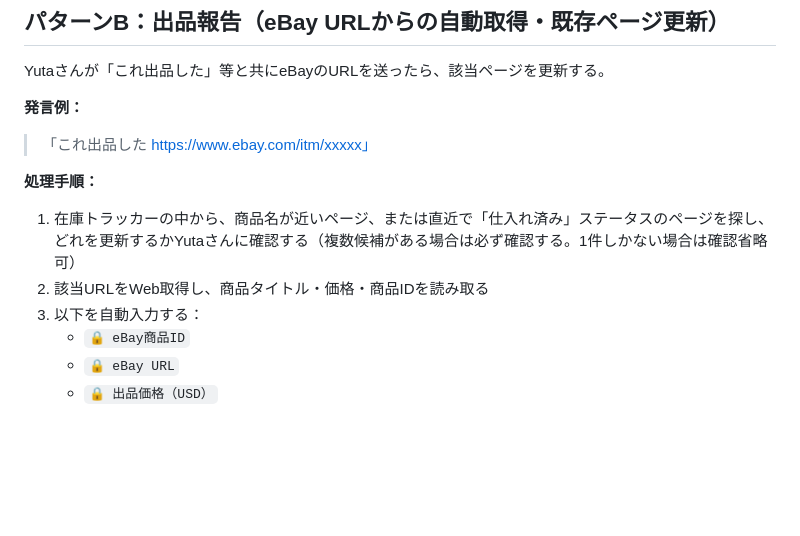
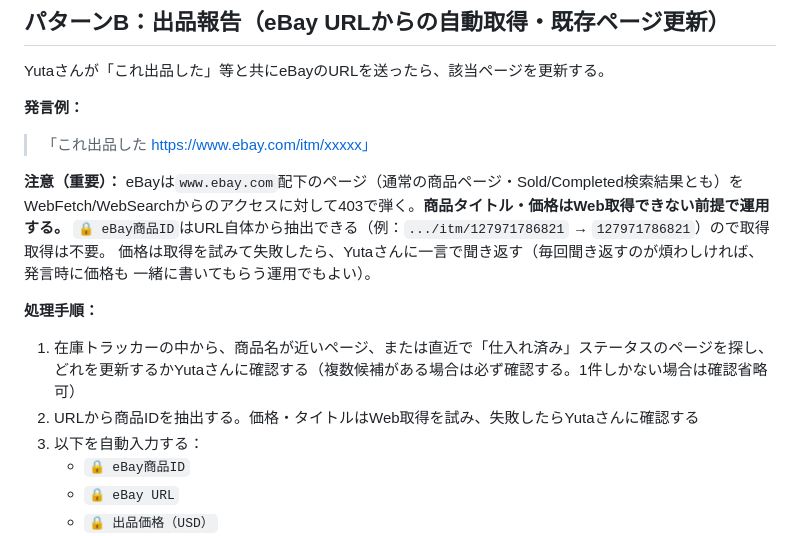
Before and after one commit to yuselect89-lab/50dollarfigure-site, a Markdown page: CLAUDE.md, the part around one of its changes. Drawn GitHub-style; blank space fills up the shorter version.

```diff
--- a/CLAUDE.md
+++ b/CLAUDE.md
@@ -117,9 +124,15 @@ Yutaさんが「これ出品した」等と共にeBayのURLを送ったら、該
 **発言例：**
 > 「これ出品した https://www.ebay.com/itm/xxxxx」
 
+**注意（重要）：** eBayは`www.ebay.com`配下のページ（通常の商品ページ・Sold/Completed検索結果とも）を
+WebFetch/WebSearchからのアクセスに対して403で弾く。**商品タイトル・価格はWeb取得できない前提で運用する。**
+`🔒 eBay商品ID`はURL自体から抽出できる（例：`.../itm/127971786821` → `127971786821`）ので取得取得は不要。
+価格は取得を試みて失敗したら、Yutaさんに一言で聞き返す（毎回聞き返すのが煩わしければ、発言時に価格も
+一緒に書いてもらう運用でもよい）。
+
 **処理手順：**
 1. 在庫トラッカーの中から、商品名が近いページ、または直近で「仕入れ済み」ステータスのページを探し、どれを更新するかYutaさんに確認する（複数候補がある場合は必ず確認する。1件しかない場合は確認省略可）
-2. 該当URLをWeb取得し、商品タイトル・価格・商品IDを読み取る
+2. URLから商品IDを抽出する。価格・タイトルはWeb取得を試み、失敗したらYutaさんに確認する
 3. 以下を自動入力する：
    - `🔒 eBay商品ID`
    - `🔒 eBay URL`
```
Also changed, not shown: other parts of CLAUDE.md (+48 -2 lines).
